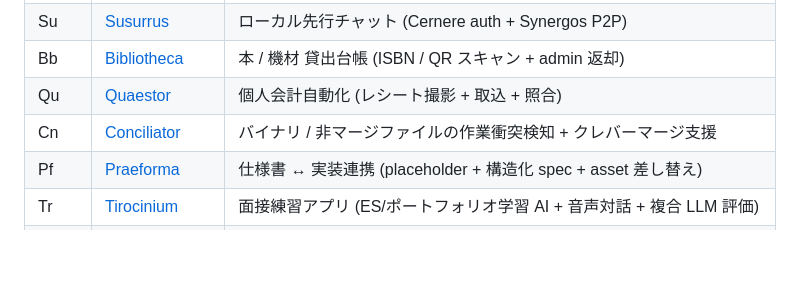
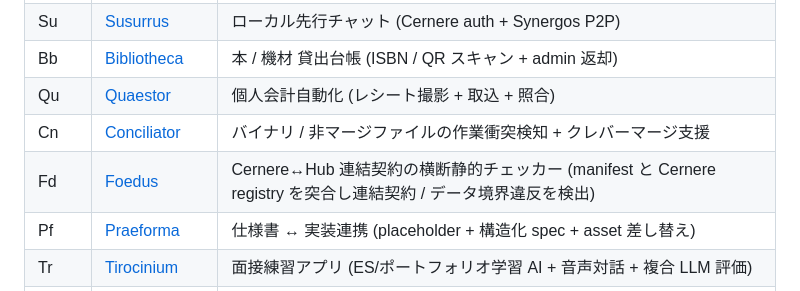
Before and after one commit to LUDIARS/LUDIARS, a Markdown page: PROJECT-CODES.md, the part around the change. Rendered like a GitHub page; blank space fills up the shorter version.

Commit message:
docs(project-codes): Fd = Foedus を追加 (Cernere↔Hub 連結契約チェッカー) (#38)
Claude-Session: https://claude.ai/code/session_01PwQ6Z61PKzN8776ATrp7tC

Co-authored-by: ludiars-status-bot <bot@users.noreply.github.com>
Co-authored-by: Claude Opus 4.8 <noreply@anthropic.com>

```diff
--- a/PROJECT-CODES.md
+++ b/PROJECT-CODES.md
@@ -82,6 +82,7 @@
 | Bb | [Bibliotheca](https://github.com/LUDIARS/Bibliotheca) | 本 / 機材 貸出台帳 (ISBN / QR スキャン + admin 返却) |
 | Qu | [Quaestor](https://github.com/LUDIARS/Quaestor) | 個人会計自動化 (レシート撮影 + 取込 + 照合) |
 | Cn | [Conciliator](https://github.com/LUDIARS/Conciliator) | バイナリ / 非マージファイルの作業衝突検知 + クレバーマージ支援 |
+| Fd | [Foedus](https://github.com/LUDIARS/Foedus) | Cernere↔Hub 連結契約の横断静的チェッカー (manifest と Cernere registry を突合し連結契約 / データ境界違反を検出) |
 | Pf | [Praeforma](https://github.com/LUDIARS/Praeforma) | 仕様書 ↔ 実装連携 (placeholder + 構造化 spec + asset 差し替え) |
 | Tr | [Tirocinium](https://github.com/LUDIARS/Tirocinium) | 面接練習アプリ (ES/ポートフォリオ学習 AI + 音声対話 + 複合 LLM 評価) |
 | Li | [Lictor](https://github.com/LUDIARS/Lictor) | Claude Code セッション付き沿いサイドカー (端末タイトル / セッションメタ / sidecar) |
```
